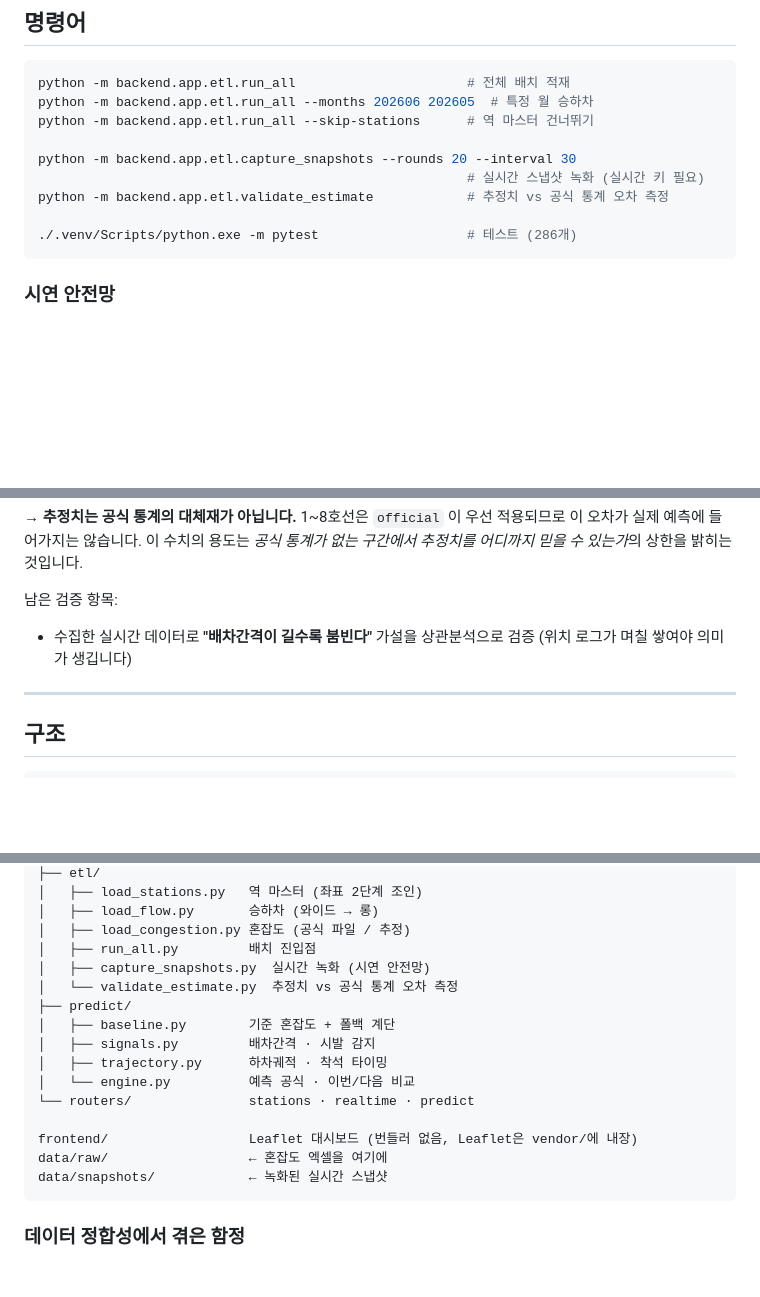
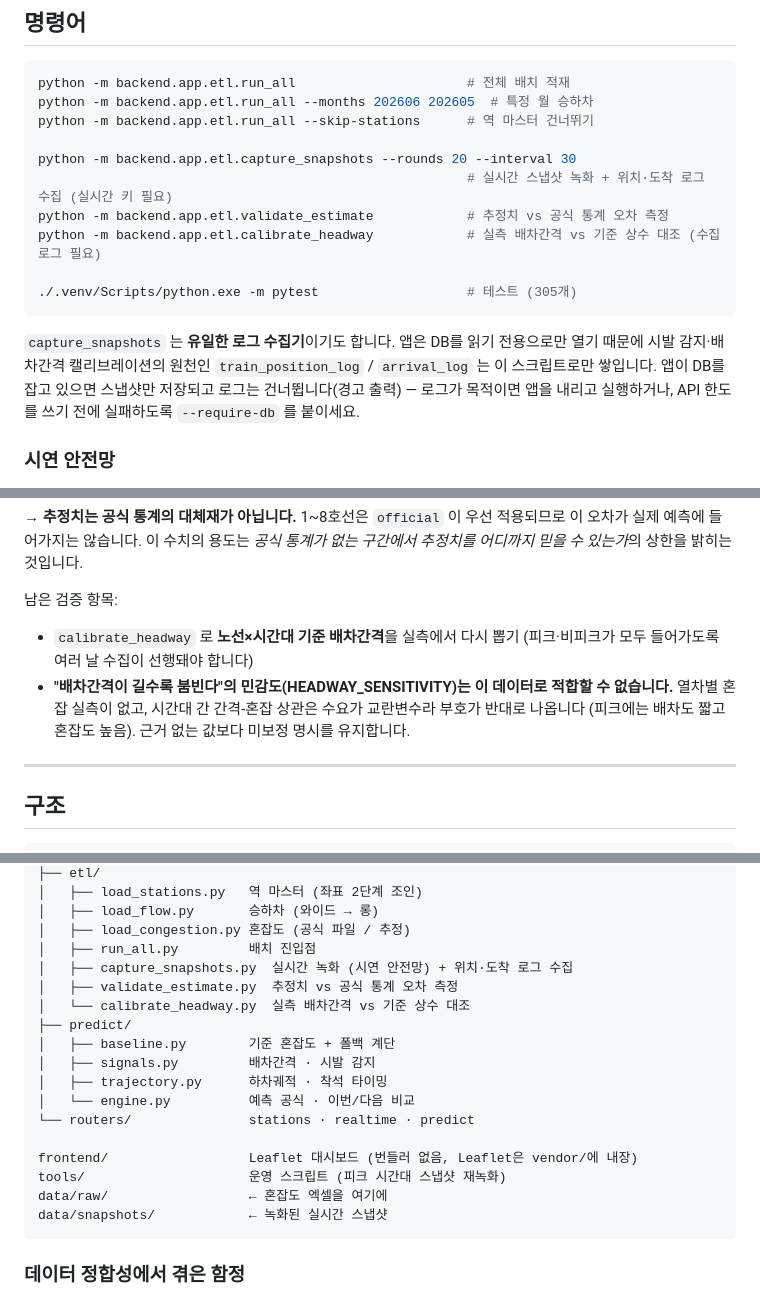
Before and after one commit to eunkyo3/subway-seat-finder, a Markdown page: README.md, 3 parts joined by grey strips. GitHub-like rendering; blank space fills up the shorter version.

Commit message:
docs: README를 로그 수집기·캘리브레이션 반영해 갱신
이번 커밋들 이후 문서에서 빠진 것들.

- capture_snapshots 가 유일한 로그 수집기라는 사실을 명령어 절에 명시했다.
  앱은 읽기 전용이라 train_position_log / arrival_log 는 이 스크립트로만
  쌓이고, 앱이 DB 를 잡고 있으면 로그는 건너뛴다(--require-db 로 실패 처리).
- calibrate_headway 를 명령어·구조·검증 절에 추가했다. 하루치 표본에서
  노선별 편차 -20%~+80% 가 확인된 수치도 '알려진 한계'에 남겼다.
- HEADWAY_SENSITIVITY 는 적합 불가(열차별 혼잡 실측 부재, 수요 교란)라는
  판단을 '남은 검증 항목'에 옮겨 적었다. 미보정 명시 유지.
- 실시간 API 함정에 ALL 도착 조회의 307 리다이렉트(실측)를 추가했다.
  따라가지 않으면 도착 수집이 조용히 replay 로 내려간다.
- tools/ 를 구조에 추가, 테스트 개수 286 -> 305.

Co-Authored-By: Claude Fable 5 <noreply@anthropic.com>

````diff
--- a/README.md
+++ b/README.md
@@ -159,11 +159,17 @@ python -m backend.app.etl.run_all --months 202606 202605  # 특정 월 승하차
 python -m backend.app.etl.run_all --skip-stations      # 역 마스터 건너뛰기
 
 python -m backend.app.etl.capture_snapshots --rounds 20 --interval 30
-                                                       # 실시간 스냅샷 녹화 (실시간 키 필요)
+                                                       # 실시간 스냅샷 녹화 + 위치·도착 로그 수집 (실시간 키 필요)
 python -m backend.app.etl.validate_estimate            # 추정치 vs 공식 통계 오차 측정
+python -m backend.app.etl.calibrate_headway            # 실측 배차간격 vs 기준 상수 대조 (수집 로그 필요)
 
-./.venv/Scripts/python.exe -m pytest                   # 테스트 (286개)
+./.venv/Scripts/python.exe -m pytest                   # 테스트 (305개)
 ```
+
+`capture_snapshots` 는 **유일한 로그 수집기**이기도 합니다. 앱은 DB를 읽기 전용으로만 열기 때문에
+시발 감지·배차간격 캘리브레이션의 원천인 `train_position_log` / `arrival_log` 는 이 스크립트로만 쌓입니다.
+앱이 DB를 잡고 있으면 스냅샷만 저장되고 로그는 건너뜁니다(경고 출력) — 로그가 목적이면 앱을 내리고
+실행하거나, API 한도를 쓰기 전에 실패하도록 `--require-db` 를 붙이세요.
 
 ### 시연 안전망
 
@@ -246,8 +254,11 @@ python -m backend.app.etl.validate_estimate
 추정치를 어디까지 믿을 수 있는가*의 상한을 밝히는 것입니다.
 
 남은 검증 항목:
-- 수집한 실시간 데이터로 **"배차간격이 길수록 붐빈다"** 가설을 상관분석으로 검증
-  (위치 로그가 며칠 쌓여야 의미가 생깁니다)
+- `calibrate_headway` 로 **노선×시간대 기준 배차간격**을 실측에서 다시 뽑기
+  (피크·비피크가 모두 들어가도록 여러 날 수집이 선행돼야 합니다)
+- **"배차간격이 길수록 붐빈다"의 민감도(HEADWAY_SENSITIVITY)는 이 데이터로 적합할 수 없습니다.**
+  열차별 혼잡 실측이 없고, 시간대 간 간격-혼잡 상관은 수요가 교란변수라 부호가 반대로 나옵니다
+  (피크에는 배차도 짧고 혼잡도 높음). 근거 없는 값보다 미보정 명시를 유지합니다.
 
 ---
 
@@ -271,8 +282,9 @@ backend/app/
 │   ├── load_flow.py       승하차 (와이드 → 롱)
 │   ├── load_congestion.py 혼잡도 (공식 파일 / 추정)
 │   ├── run_all.py         배치 진입점
-│   ├── capture_snapshots.py  실시간 녹화 (시연 안전망)
-│   └── validate_estimate.py  추정치 vs 공식 통계 오차 측정
+│   ├── capture_snapshots.py  실시간 녹화 (시연 안전망) + 위치·도착 로그 수집
+│   ├── validate_estimate.py  추정치 vs 공식 통계 오차 측정
+│   └── calibrate_headway.py  실측 배차간격 vs 기준 상수 대조
 ├── predict/
 │   ├── baseline.py        기준 혼잡도 + 폴백 계단
 │   ├── signals.py         배차간격 · 시발 감지
@@ -281,6 +293,7 @@ backend/app/
 └── routers/               stations · realtime · predict
 
 frontend/                  Leaflet 대시보드 (번들러 없음, Leaflet은 vendor/에 내장)
+tools/                     운영 스크립트 (피크 시간대 스냅샷 재녹화)
 data/raw/                  ← 혼잡도 엑셀을 여기에
 data/snapshots/            ← 녹화된 실시간 스냅샷
 ```
````
Also changed, not shown: other parts of README.md (+7 -1 lines).
